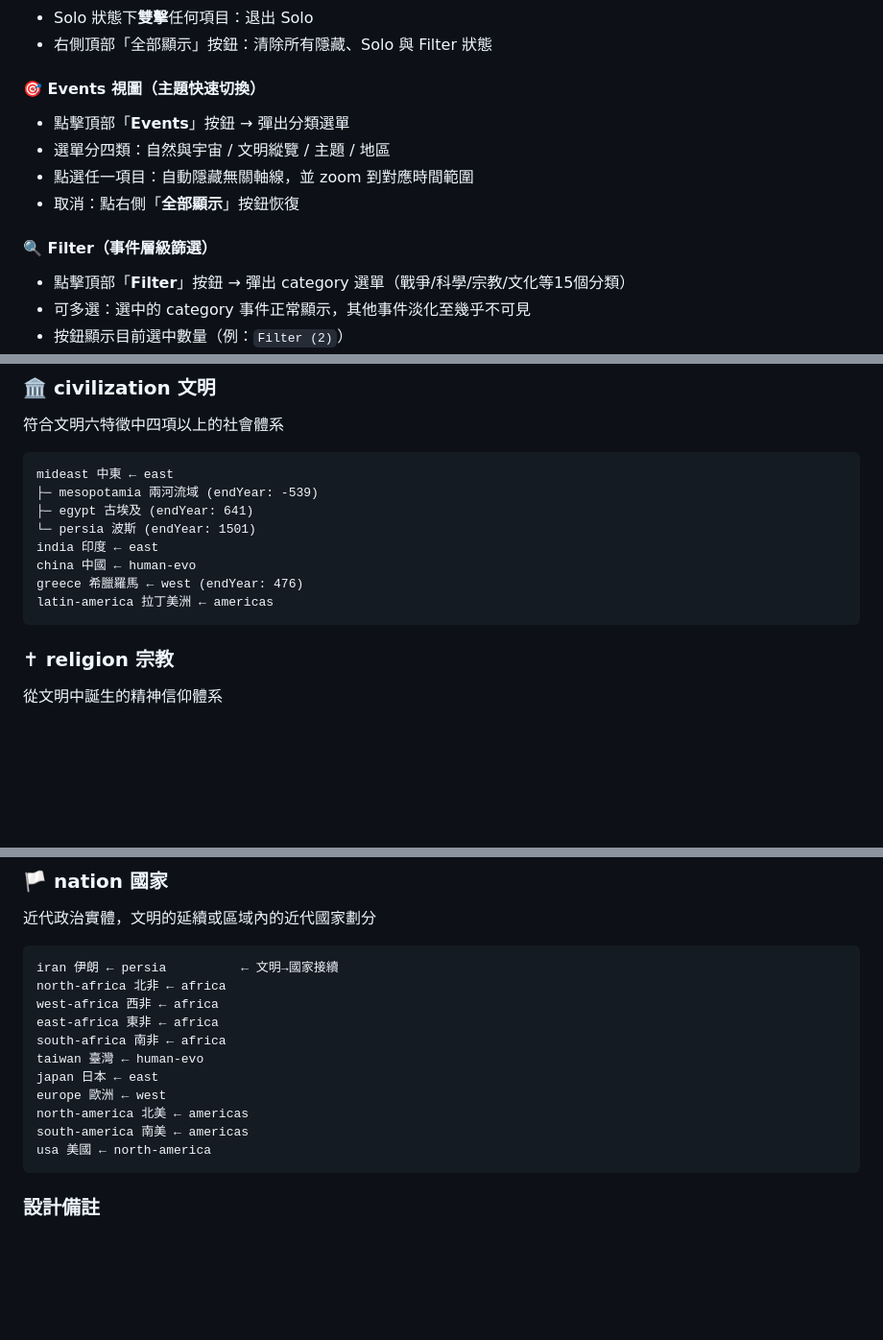
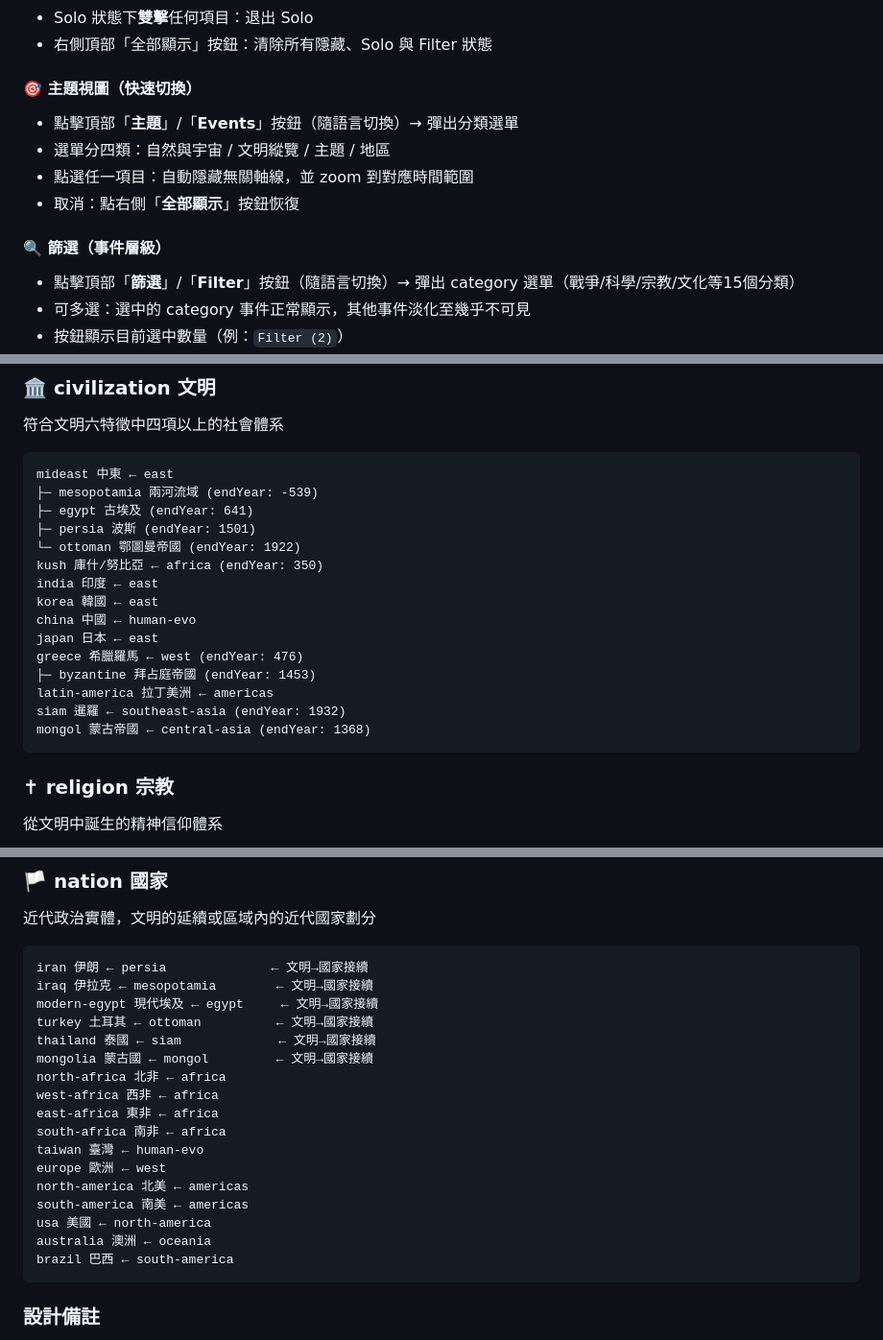
Before and after one commit to axylee/cosmic-timeline, a Markdown page: README.md, 3 parts joined by grey strips. Shown at 96% size. Drawn GitHub-style; blank space fills up the shorter version.

````diff
--- a/README.md
+++ b/README.md
@@ -219,14 +234,14 @@ python check.py
 - Solo 狀態下**雙擊**任何項目：退出 Solo
 - 右側頂部「全部顯示」按鈕：清除所有隱藏、Solo 與 Filter 狀態
 
-#### 🎯 Events 視圖（主題快速切換）
-- 點擊頂部「**Events**」按鈕 → 彈出分類選單
+#### 🎯 主題視圖（快速切換）
+- 點擊頂部「**主題**」/「**Events**」按鈕（隨語言切換）→ 彈出分類選單
 - 選單分四類：自然與宇宙 / 文明縱覽 / 主題 / 地區
 - 點選任一項目：自動隱藏無關軸線，並 zoom 到對應時間範圍
 - 取消：點右側「**全部顯示**」按鈕恢復
 
-#### 🔍 Filter（事件層級篩選）
-- 點擊頂部「**Filter**」按鈕 → 彈出 category 選單（戰爭/科學/宗教/文化等15個分類）
+#### 🔍 篩選（事件層級）
+- 點擊頂部「**篩選**」/「**Filter**」按鈕（隨語言切換）→ 彈出 category 選單（戰爭/科學/宗教/文化等15個分類）
 - 可多選：選中的 category 事件正常顯示，其他事件淡化至幾乎不可見
 - 按鈕顯示目前選中數量（例：`Filter (2)`）
 - 可與 Events 視圖同時使用（先選視圖縮小範圍，再 Filter 看特定類型）
@@ -421,11 +436,18 @@ antarctic 南極 ← migration
 mideast 中東 ← east
 ├─ mesopotamia 兩河流域 (endYear: -539)
 ├─ egypt 古埃及 (endYear: 641)
-└─ persia 波斯 (endYear: 1501)
+├─ persia 波斯 (endYear: 1501)
+└─ ottoman 鄂圖曼帝國 (endYear: 1922)
+kush 庫什/努比亞 ← africa (endYear: 350)
 india 印度 ← east
+korea 韓國 ← east
 china 中國 ← human-evo
+japan 日本 ← east
 greece 希臘羅馬 ← west (endYear: 476)
+├─ byzantine 拜占庭帝國 (endYear: 1453)
 latin-america 拉丁美洲 ← americas
+siam 暹羅 ← southeast-asia (endYear: 1932)
+mongol 蒙古帝國 ← central-asia (endYear: 1368)
 ```
 
 ### ✝ religion 宗教
@@ -444,17 +466,23 @@ taoism 道教 ← china
 近代政治實體，文明的延續或區域內的近代國家劃分
 
 ```
-iran 伊朗 ← persia          ← 文明→國家接續
+iran 伊朗 ← persia              ← 文明→國家接續
+iraq 伊拉克 ← mesopotamia        ← 文明→國家接續
+modern-egypt 現代埃及 ← egypt     ← 文明→國家接續
+turkey 土耳其 ← ottoman          ← 文明→國家接續
+thailand 泰國 ← siam             ← 文明→國家接續
+mongolia 蒙古國 ← mongol         ← 文明→國家接續
 north-africa 北非 ← africa
 west-africa 西非 ← africa
 east-africa 東非 ← africa
 south-africa 南非 ← africa
 taiwan 臺灣 ← human-evo
-japan 日本 ← east
 europe 歐洲 ← west
 north-america 北美 ← americas
 south-america 南美 ← americas
 usa 美國 ← north-america
+australia 澳洲 ← oceania
+brazil 巴西 ← south-america
 ```
 
 ### 設計備註
````
Also changed, not shown: other parts of README.md (+37 -13 lines).
